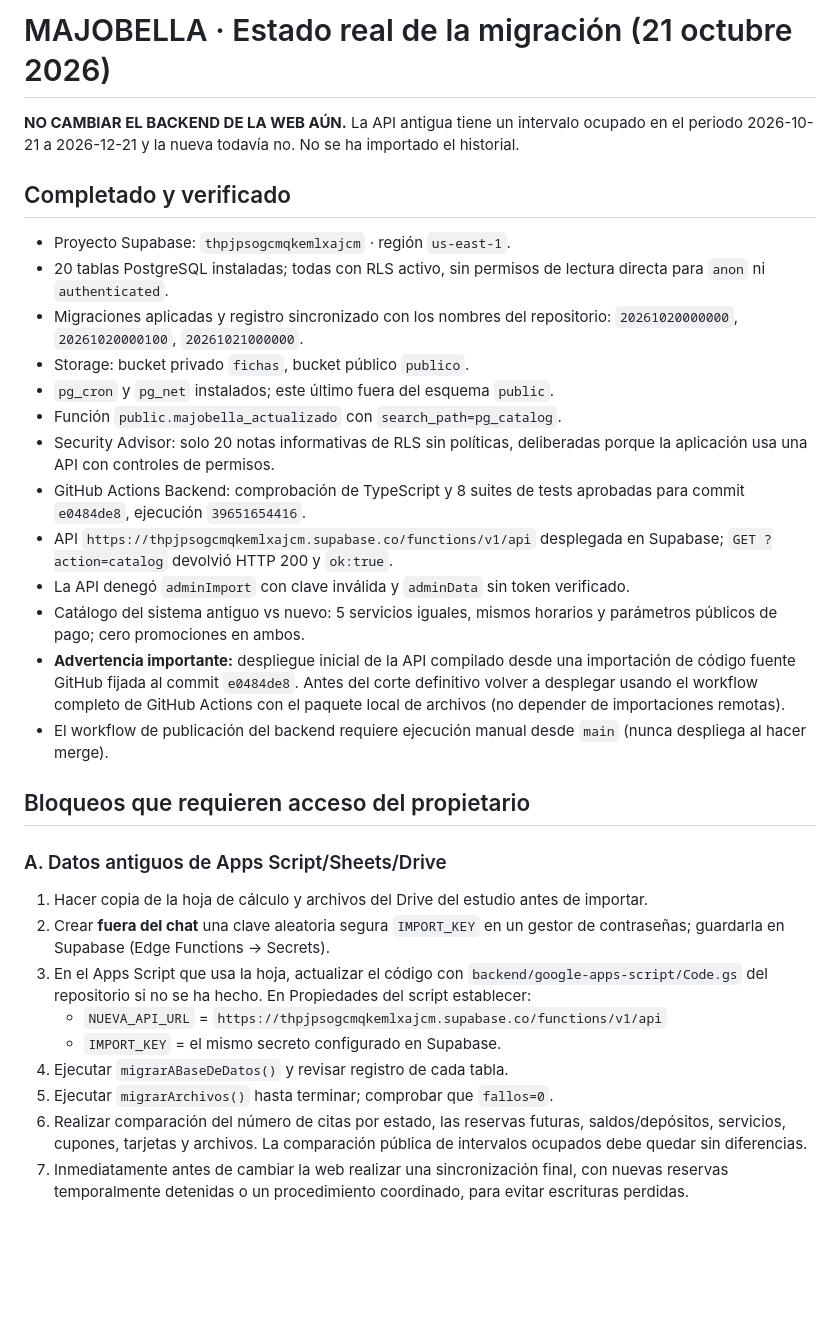
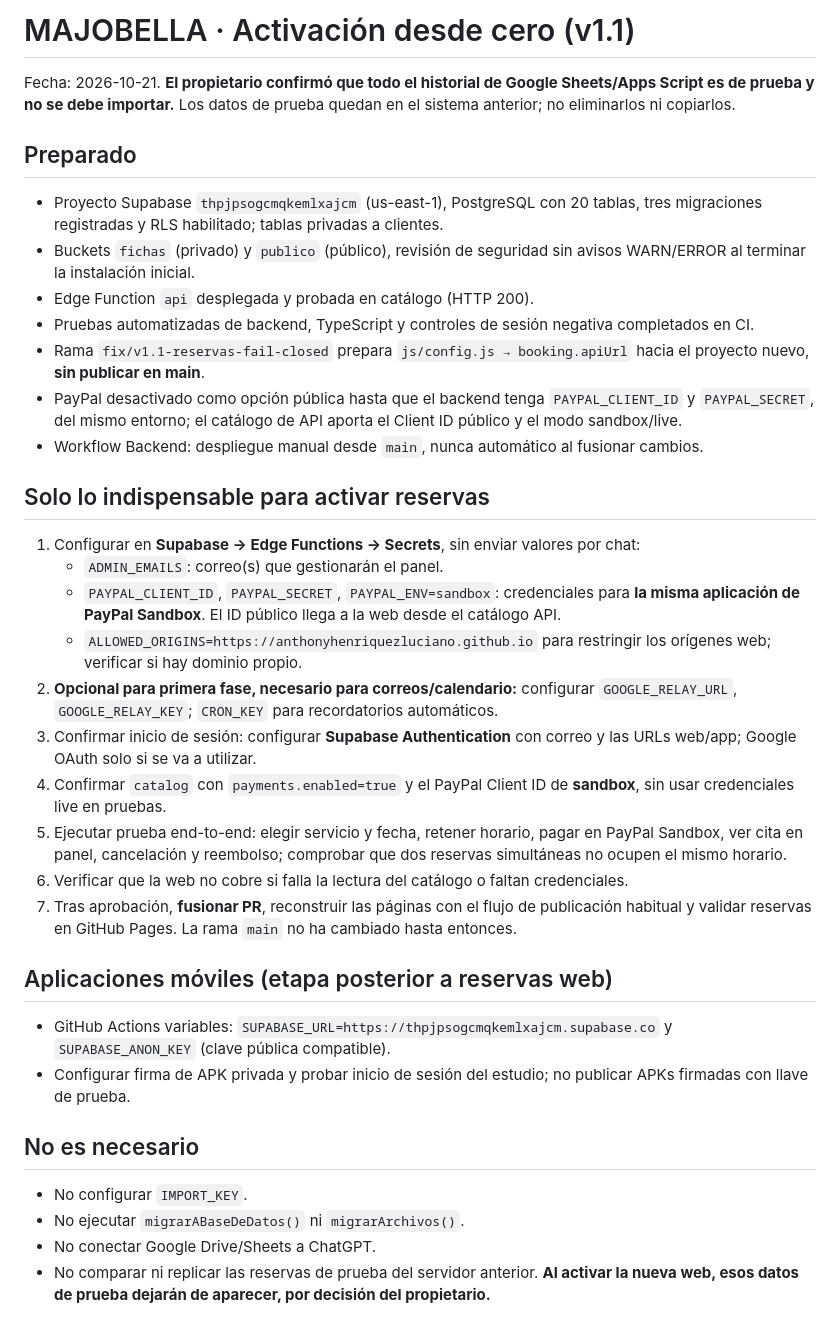
Before and after one commit to AnthonyHenriquezLuciano/Majo_Bella, a Markdown page: supabase/ESTADO-MIGRACION.md, the part around one of its changes. Drawn GitHub-style; blank space fills up the shorter version.

Commit message:
docs(v1.1): simplify cutover for clean Supabase launch without test data

```diff
--- a/supabase/ESTADO-MIGRACION.md
+++ b/supabase/ESTADO-MIGRACION.md
@@ -1,33 +1,35 @@
-# MAJOBELLA · Estado real de la migración (21 octubre 2026)
+# MAJOBELLA · Activación desde cero (v1.1)
 
-**NO CAMBIAR EL BACKEND DE LA WEB AÚN.** La API antigua tiene un intervalo ocupado en el periodo 2026-10-21 a 2026-12-21 y la nueva todavía no. No se ha importado el historial.
+Fecha: 2026-10-21. **El propietario confirmó que todo el historial de Google Sheets/Apps Script es de prueba y no se debe importar.** Los datos de prueba quedan en el sistema anterior; no eliminarlos ni copiarlos.
 
-## Completado y verificado
+## Preparado
+- Proyecto Supabase `thpjpsogcmqkemlxajcm` (us-east-1), PostgreSQL con 20 tablas, tres migraciones registradas y RLS habilitado; tablas privadas a clientes.
+- Buckets `fichas` (privado) y `publico` (público), revisión de seguridad sin avisos WARN/ERROR al terminar la instalación inicial.
+- Edge Function `api` desplegada y probada en catálogo (HTTP 200).
+- Pruebas automatizadas de backend, TypeScript y controles de sesión negativa completados en CI.
+- Rama `fix/v1.1-reservas-fail-closed` prepara `js/config.js → booking.apiUrl` hacia el proyecto nuevo, **sin publicar en main**.
+- PayPal desactivado como opción pública hasta que el backend tenga `PAYPAL_CLIENT_ID` y `PAYPAL_SECRET`, del mismo entorno; el catálogo de API aporta el Client ID público y el modo sandbox/live.
+- Workflow Backend: despliegue manual desde `main`, nunca automático al fusionar cambios.
 
-- Proyecto Supabase: `thpjpsogcmqkemlxajcm` · región `us-east-1`.
-- 20 tablas PostgreSQL instaladas; todas con RLS activo, sin permisos de lectura directa para `anon` ni `authenticated`.
-- Migraciones aplicadas y registro sincronizado con los nombres del repositorio: `20261020000000`, `20261020000100`, `20261021000000`.
-- Storage: bucket privado `fichas`, bucket público `publico`.
-- `pg_cron` y `pg_net` instalados; este último fuera del esquema `public`.
-- Función `public.majobella_actualizado` con `search_path=pg_catalog`.
-- Security Advisor: solo 20 notas informativas de RLS sin políticas, deliberadas porque la aplicación usa una API con controles de permisos.
-- GitHub Actions Backend: comprobación de TypeScript y 8 suites de tests aprobadas para commit `e0484de8`, ejecución `39651654416`.
-- API `https://thpjpsogcmqkemlxajcm.supabase.co/functions/v1/api` desplegada en Supabase; `GET ?action=catalog` devolvió HTTP 200 y `ok:true`.
-- La API denegó `adminImport` con clave inválida y `adminData` sin token verificado.
-- Catálogo del sistema antiguo vs nuevo: 5 servicios iguales, mismos horarios y parámetros públicos de pago; cero promociones en ambos.
-- **Advertencia importante:** despliegue inicial de la API compilado desde una importación de código fuente GitHub fijada al commit `e0484de8`. Antes del corte definitivo volver a desplegar usando el workflow completo de GitHub Actions con el paquete local de archivos (no depender de importaciones remotas).
-- El workflow de publicación del backend requiere ejecución manual desde `main` (nunca despliega al hacer merge).
+## Solo lo indispensable para activar reservas
+1. Configurar en **Supabase → Edge Functions → Secrets**, sin enviar valores por chat:
+   - `ADMIN_EMAILS`: correo(s) que gestionarán el panel.
+   - `PAYPAL_CLIENT_ID`, `PAYPAL_SECRET`, `PAYPAL_ENV=sandbox`: credenciales para **la misma aplicación de PayPal Sandbox**. El ID público llega a la web desde el catálogo API.
+   - `ALLOWED_ORIGINS=https://anthonyhenriquezluciano.github.io` para restringir los orígenes web; verificar si hay dominio propio.
+2. **Opcional para primera fase, necesario para correos/calendario:** configurar `GOOGLE_RELAY_URL`, `GOOGLE_RELAY_KEY`; `CRON_KEY` para recordatorios automáticos.
+3. Confirmar inicio de sesión: configurar **Supabase Authentication** con correo y las URLs web/app; Google OAuth solo si se va a utilizar.
+4. Confirmar `catalog` con `payments.enabled=true` y el PayPal Client ID de **sandbox**, sin usar credenciales live en pruebas.
+5. Ejecutar prueba end-to-end: elegir servicio y fecha, retener horario, pagar en PayPal Sandbox, ver cita en panel, cancelación y reembolso; comprobar que dos reservas simultáneas no ocupen el mismo horario.
+6. Verificar que la web no cobre si falla la lectura del catálogo o faltan credenciales.
+7. Tras aprobación, **fusionar PR**, reconstruir las páginas con el flujo de publicación habitual y validar reservas en GitHub Pages. La rama `main` no ha cambiado hasta entonces.
 
-## Bloqueos que requieren acceso del propietario
+## Aplicaciones móviles (etapa posterior a reservas web)
+- GitHub Actions variables: `SUPABASE_URL=https://thpjpsogcmqkemlxajcm.supabase.co` y `SUPABASE_ANON_KEY` (clave pública compatible).
+- Configurar firma de APK privada y probar inicio de sesión del estudio; no publicar APKs firmadas con llave de prueba.
 
-### A. Datos antiguos de Apps Script/Sheets/Drive
-1. Hacer copia de la hoja de cálculo y archivos del Drive del estudio antes de importar.
-2. Crear **fuera del chat** una clave aleatoria segura `IMPORT_KEY` en un gestor de contraseñas; guardarla en Supabase (Edge Functions → Secrets).
-3. En el Apps Script que usa la hoja, actualizar el código con `backend/google-apps-script/Code.gs` del repositorio si no se ha hecho. En Propiedades del script establecer:
-   - `NUEVA_API_URL` = `https://thpjpsogcmqkemlxajcm.supabase.co/functions/v1/api`
-   - `IMPORT_KEY` = el mismo secreto configurado en Supabase.
-4. Ejecutar `migrarABaseDeDatos()` y revisar registro de cada tabla.
-5. Ejecutar `migrarArchivos()` hasta terminar; comprobar que `fallos=0`.
-6. Realizar comparación del número de citas por estado, las reservas futuras, saldos/depósitos, servicios, cupones, tarjetas y archivos. La comparación pública de intervalos ocupados debe quedar sin diferencias.
-7. Inmediatamente antes de cambiar la web realizar una sincronización final, con nuevas reservas temporalmente detenidas o un procedimiento coordinado, para evitar escrituras perdidas.
+## No es necesario
+- No configurar `IMPORT_KEY`.
+- No ejecutar `migrarABaseDeDatos()` ni `migrarArchivos()`.
+- No conectar Google Drive/Sheets a ChatGPT.
+- No comparar ni replicar las reservas de prueba del servidor anterior. **Al activar la nueva web, esos datos de prueba dejarán de aparecer, por decisión del propietario.**
 
```
Also changed, not shown: other parts of supabase/ESTADO-MIGRACION.md (+1 -19 lines).
